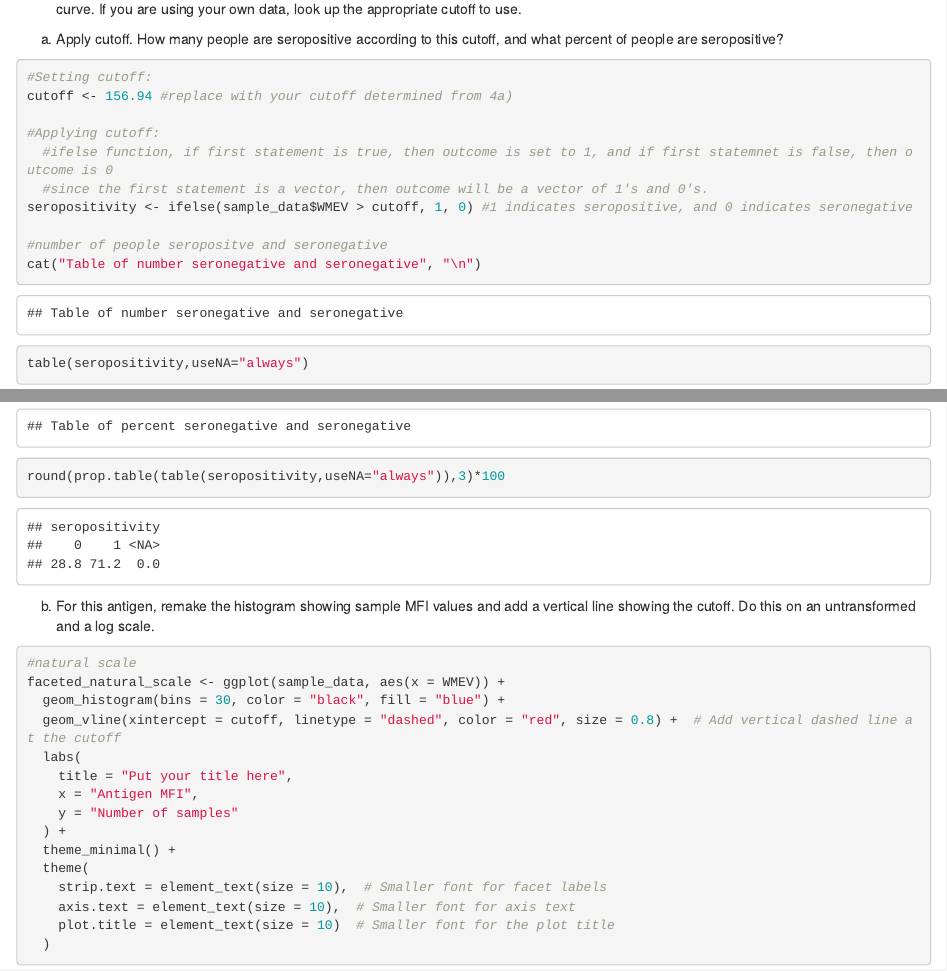
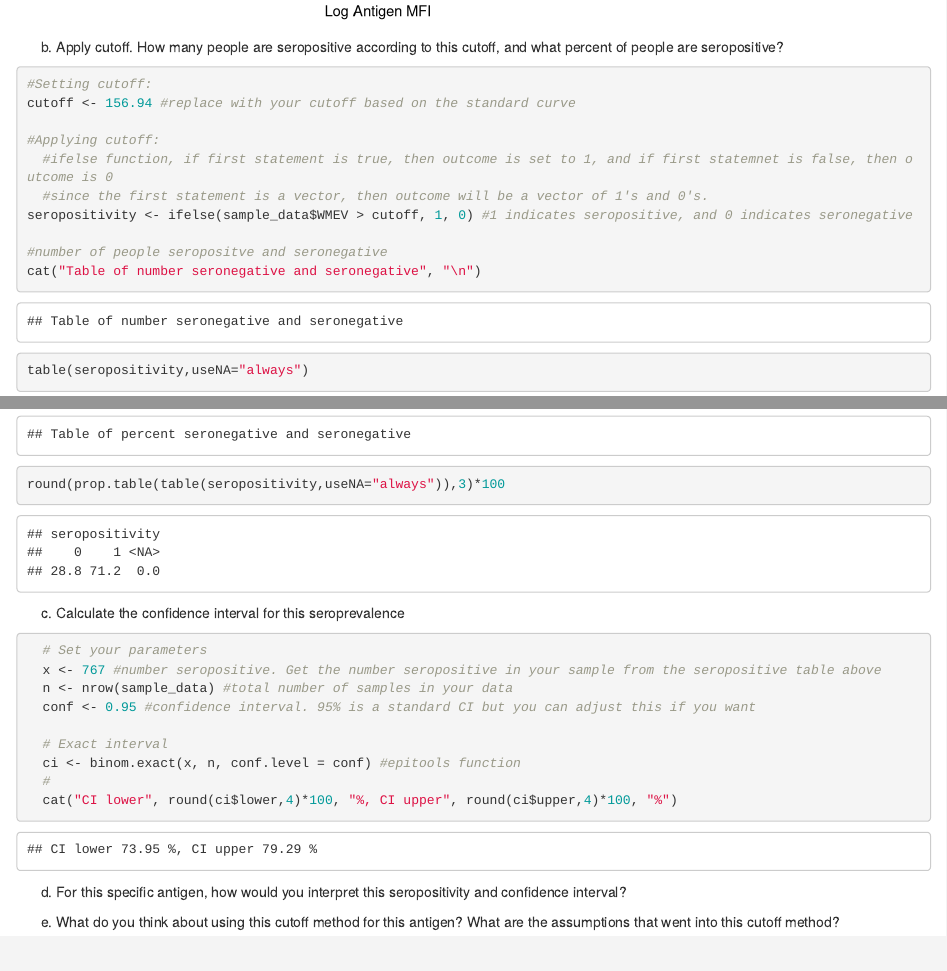
Before and after one commit to HopkinsIDD/seroanalytics_workshop, an R Markdown document (Lecture 3/Lab 3 code.Rmd): the page in a window 1100 px wide, from 4550 px down before the commit and from 6390 px down after it, and a second part further down, joined at a grey line. Rendered offline with R 4.5, knitr and Pandoc, with nearby package versions; some code elsewhere in the file could not run offline.

Commit message:
adding CI for seroprevalence

````diff
--- a/Lecture 3/Lab 3 code.Rmd
+++ b/Lecture 3/Lab 3 code.Rmd
@@ -144,18 +144,3 @@ faceted_log_scale
 If you are using the training data set, you can use the antigen wmev (Measles antigen). For wmev, the cutoff value of 153 mIU/mL is equivalent to an MFI of 156.94 based on a standard curve.
 If you are using your own data, look up the appropriate cutoff to use.
 
-  a. Apply cutoff. How many people are seropositive according to this cutoff, and what percent of people are seropositive?
-
-```{r applying_cutoff}
-
-#Setting cutoff:
-cutoff <- 156.94 #replace with your cutoff determined from 4a)
-
-#Applying cutoff:
-  #ifelse function, if first statement is true, then outcome is set to 1, and if first statemnet is false, then outcome is 0
-  #since the first statement is a vector, then outcome will be a vector of 1's and 0's.
-seropositivity <- ifelse(sample_data$WMEV > cutoff, 1, 0) #1 indicates seropositive, and 0 indicates seronegative
-
-#number of people seropositve and seronegative
-cat("Table of number seronegative and seronegative", "\n")
-table(seropositivity,useNA="always")
@@ -165,8 +147,4 @@ cat("Table of percent seronegative and seronegative", "\n")
-round(prop.table(table(seropositivity,useNA="always")),3)*100
-
-```
-
-  b. For this antigen, remake the histogram showing sample MFI values and add a vertical line showing the cutoff. Do this on an untransformed and a log scale.
+  a. For this antigen, remake the histogram showing sample MFI values and add a vertical line showing the cutoff. Do this on an untransformed and a log scale.
 
 ```{r untransformed_scale}
 
@@ -208,6 +186,18 @@ faceted_log_scale <- ggplot(sample_data, aes(x = log(WMEV))) +
 faceted_log_scale
 ```
 
-  c. For this specific antigen, how would you interpret this seropositivity?
+   b. Apply cutoff. How many people are seropositive according to this cutoff, and what percent of people are seropositive?
 
-  d. What do you think about using this cutoff method for this antigen? What are the assumptions that went into this cutoff method?
+```{r applying_cutoff}
+
+#Setting cutoff:
+cutoff <- 156.94 #replace with your cutoff based on the standard curve
+
+#Applying cutoff:
+  #ifelse function, if first statement is true, then outcome is set to 1, and if first statemnet is false, then outcome is 0
+  #since the first statement is a vector, then outcome will be a vector of 1's and 0's.
+seropositivity <- ifelse(sample_data$WMEV > cutoff, 1, 0) #1 indicates seropositive, and 0 indicates seronegative
+
+#number of people seropositve and seronegative
+cat("Table of number seronegative and seronegative", "\n")
+table(seropositivity,useNA="always")
@@ -213,0 +207,21 @@ faceted_log_scale
+round(prop.table(table(seropositivity,useNA="always")),3)*100
+
+```
+
+  c. Calculate the confidence interval for this seroprevalence
+
+```{r seroprevalence_confidence_interval}
+  # Set your parameters
+  x <- 767 #number seropositive. Get the number seropositive in your sample from the seropositive table above
+  n <- nrow(sample_data) #total number of samples in your data
+  conf <- 0.95 #confidence interval. 95% is a standard CI but you can adjust this if you want
+
+  # Exact interval
+  ci <- binom.exact(x, n, conf.level = conf) #epitools function
+  #
+  cat("CI lower", round(ci$lower,4)*100, "%, CI upper", round(ci$upper,4)*100, "%")
+```
+
+  d. For this specific antigen, how would you interpret this seropositivity and confidence interval?
+
+  e. What do you think about using this cutoff method for this antigen? What are the assumptions that went into this cutoff method?
````
Also changed, not shown: Lecture 3/Lab 3 code.Rmd (6 more changed lines).
